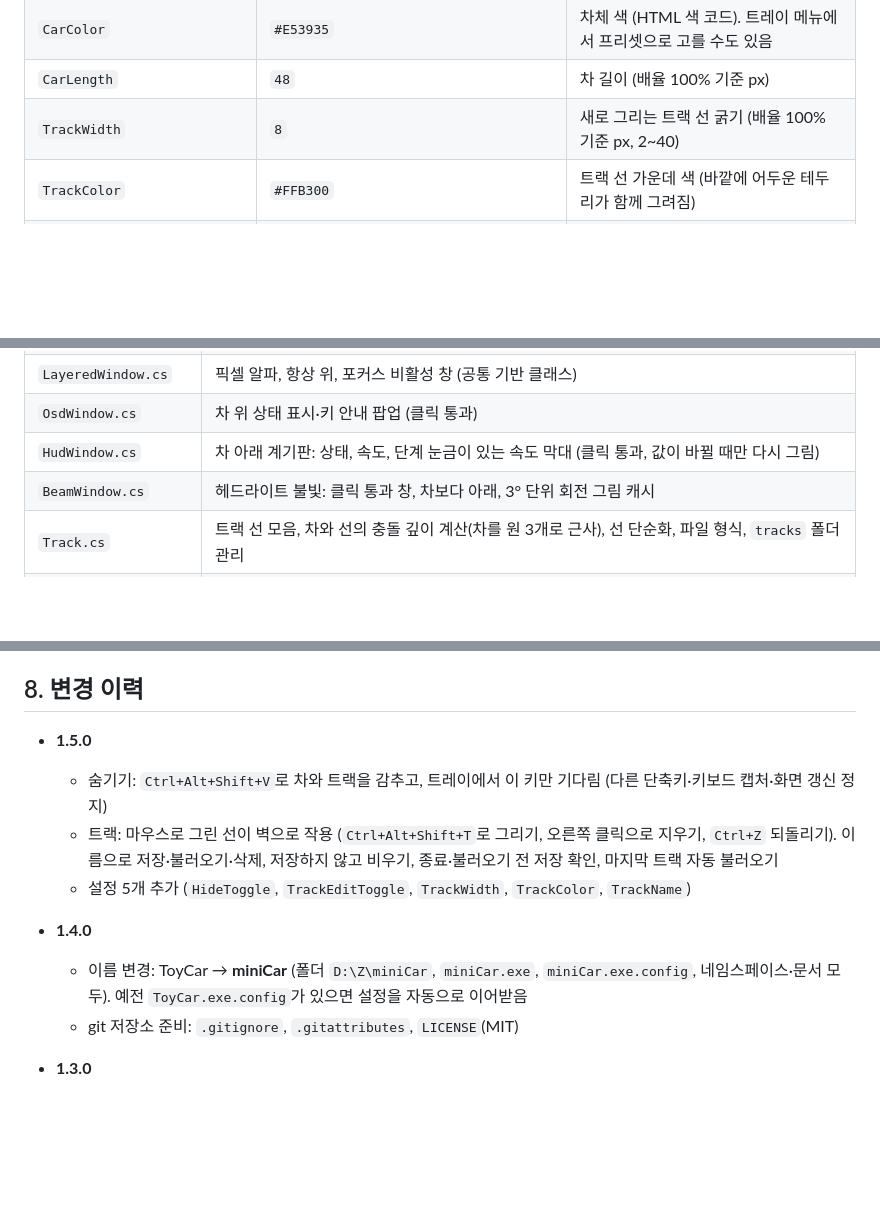
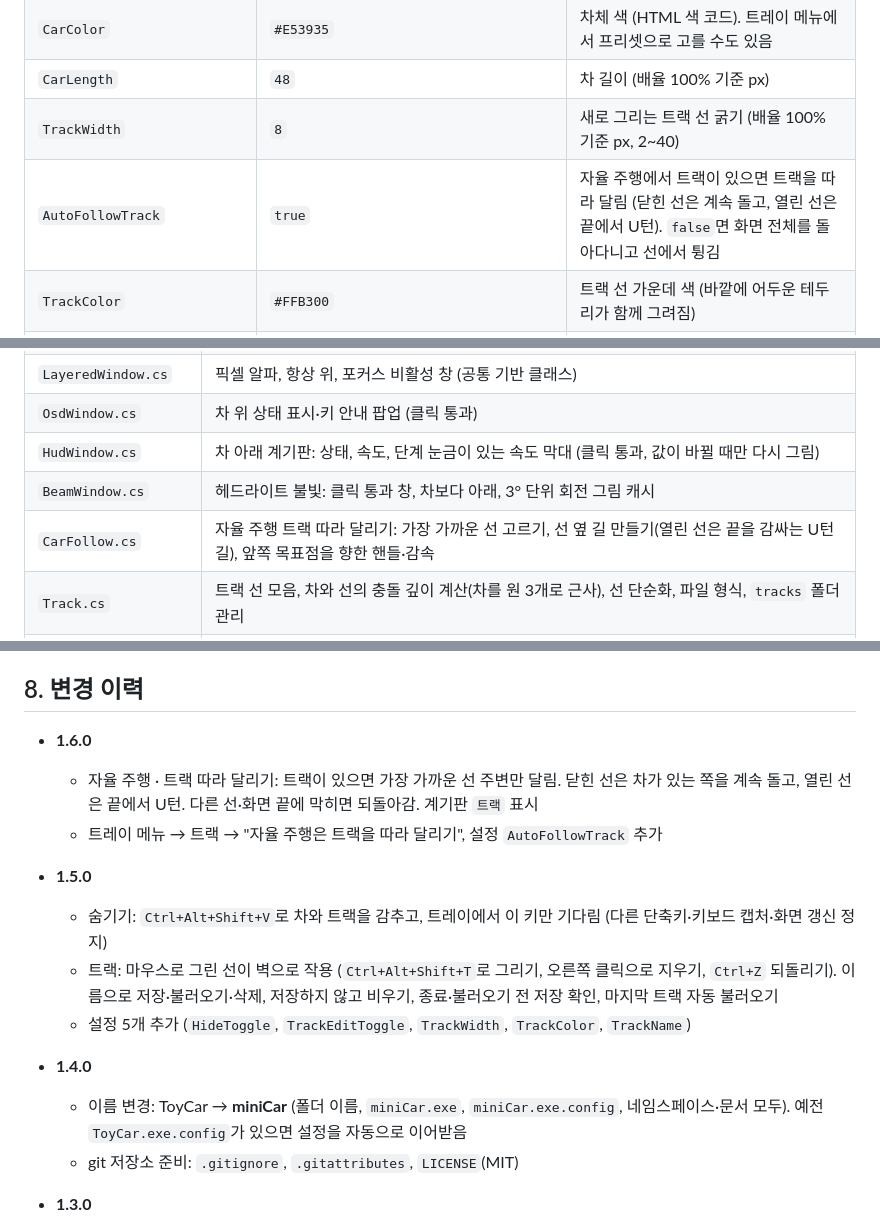
Before and after one commit to Chang-Hoon/miniCar, a Markdown page: README.md, 3 parts joined by grey strips. Drawn GitHub-style; blank space fills up the shorter version.

```diff
--- a/README.md
+++ b/README.md
@@ -421,6 +436,7 @@ Windows 화면 위를 돌아다니는 조그만 스포츠카입니다. 위에서
 | `CarColor` | `#E53935` | 차체 색 (HTML 색 코드). 트레이 메뉴에서 프리셋으로 고를 수도 있음 |
 | `CarLength` | `48` | 차 길이 (배율 100% 기준 px) |
 | `TrackWidth` | `8` | 새로 그리는 트랙 선 굵기 (배율 100% 기준 px, 2~40) |
+| `AutoFollowTrack` | `true` | 자율 주행에서 트랙이 있으면 트랙을 따라 달림 (닫힌 선은 계속 돌고, 열린 선은 끝에서 U턴). `false`면 화면 전체를 돌아다니고 선에서 튕김 |
 | `TrackColor` | `#FFB300` | 트랙 선 가운데 색 (바깥에 어두운 테두리가 함께 그려짐) |
 | `TrackName` | (빈 값) | 시작할 때 불러올 트랙 이름. 저장하거나 불러올 때 자동으로 바뀜 |
 | `UseWorkArea` | `true` | `true`: 작업표시줄을 벽으로 취급 / `false`: 작업표시줄 위로도 다님 |
@@ -476,6 +492,7 @@ Windows 화면 위를 돌아다니는 조그만 스포츠카입니다. 위에서
 | `OsdWindow.cs` | 차 위 상태 표시·키 안내 팝업 (클릭 통과) |
 | `HudWindow.cs` | 차 아래 계기판: 상태, 속도, 단계 눈금이 있는 속도 막대 (클릭 통과, 값이 바뀔 때만 다시 그림) |
 | `BeamWindow.cs` | 헤드라이트 불빛: 클릭 통과 창, 차보다 아래, 3° 단위 회전 그림 캐시 |
+| `CarFollow.cs` | 자율 주행 트랙 따라 달리기: 가장 가까운 선 고르기, 선 옆 길 만들기(열린 선은 끝을 감싸는 U턴 길), 앞쪽 목표점을 향한 핸들·감속 |
 | `Track.cs` | 트랙 선 모음, 차와 선의 충돌 깊이 계산(차를 원 3개로 근사), 선 단순화, 파일 형식, `tracks` 폴더 관리 |
 | `TrackOverlay.cs` | 모니터마다 트랙 창: 평소에는 선 부분만 클릭 통과로 표시, 그리기 중에는 모니터 전체를 덮어 마우스로 그리기·지우기 |
 | `Dialogs.cs` | 맨 위에 뜨는 확인 창, 트랙 이름 입력 창 |
@@ -513,13 +530,17 @@ Windows 화면 위를 돌아다니는 조그만 스포츠카입니다. 위에서
 
 ## 8. 변경 이력
 
+- **1.6.0**
+  - 자율 주행 · 트랙 따라 달리기: 트랙이 있으면 가장 가까운 선 주변만 달림. 닫힌 선은 차가 있는 쪽을 계속 돌고, 열린 선은 끝에서 U턴. 다른 선·화면 끝에 막히면 되돌아감. 계기판 `트랙` 표시
+  - 트레이 메뉴 → 트랙 → "자율 주행은 트랙을 따라 달리기", 설정 `AutoFollowTrack` 추가
+
 - **1.5.0**
   - 숨기기: `Ctrl+Alt+Shift+V`로 차와 트랙을 감추고, 트레이에서 이 키만 기다림 (다른 단축키·키보드 캡처·화면 갱신 정지)
   - 트랙: 마우스로 그린 선이 벽으로 작용 (`Ctrl+Alt+Shift+T`로 그리기, 오른쪽 클릭으로 지우기, `Ctrl+Z` 되돌리기). 이름으로 저장·불러오기·삭제, 저장하지 않고 비우기, 종료·불러오기 전 저장 확인, 마지막 트랙 자동 불러오기
   - 설정 5개 추가 (`HideToggle`, `TrackEditToggle`, `TrackWidth`, `TrackColor`, `TrackName`)
 
 - **1.4.0**
-  - 이름 변경: ToyCar → **miniCar** (폴더 `D:\Z\miniCar`, `miniCar.exe`, `miniCar.exe.config`, 네임스페이스·문서 모두). 예전 `ToyCar.exe.config`가 있으면 설정을 자동으로 이어받음
+  - 이름 변경: ToyCar → **miniCar** (폴더 이름, `miniCar.exe`, `miniCar.exe.config`, 네임스페이스·문서 모두). 예전 `ToyCar.exe.config`가 있으면 설정을 자동으로 이어받음
   - git 저장소 준비: `.gitignore`, `.gitattributes`, `LICENSE`(MIT)
 
 - **1.3.0**
```
Also changed, not shown: other parts of README.md (+16 -1 lines), docs/miniCar_infographic.png, 9 other files.
